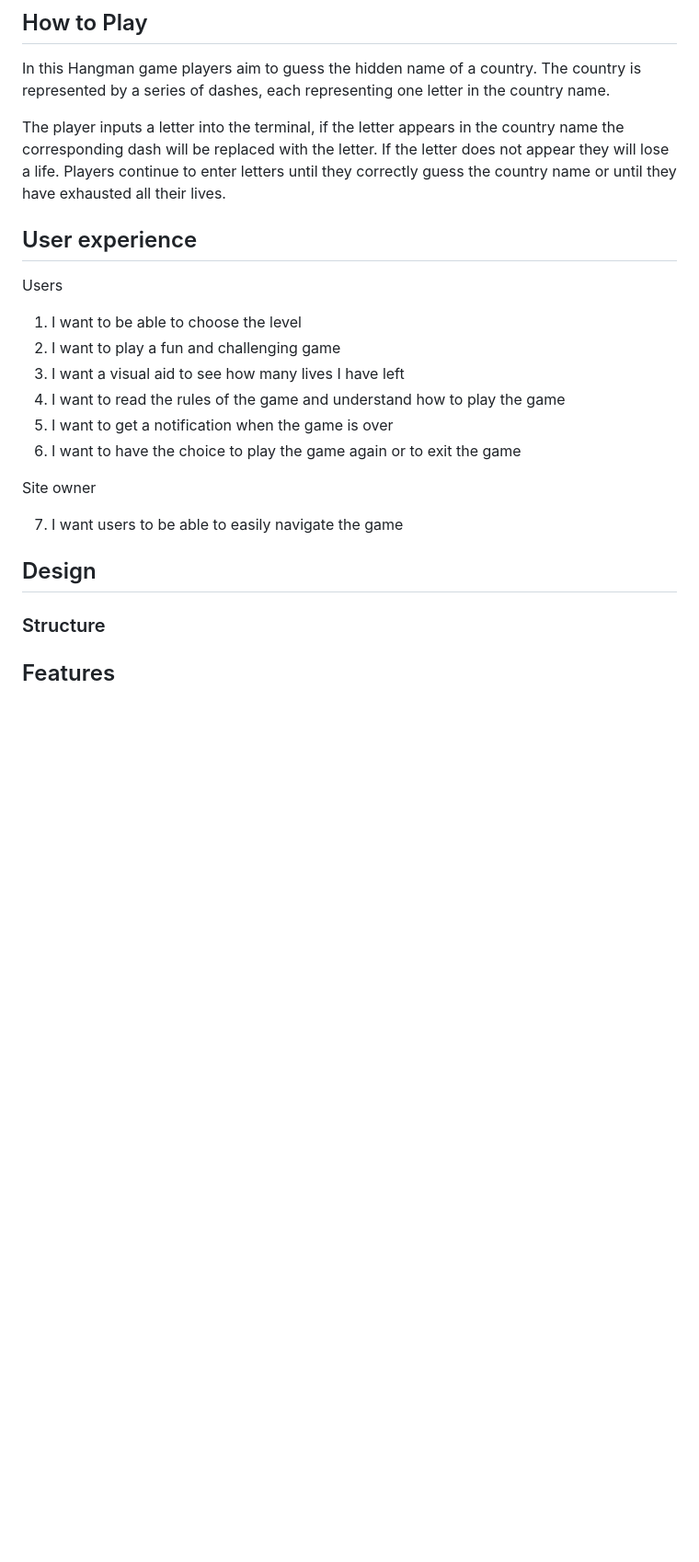
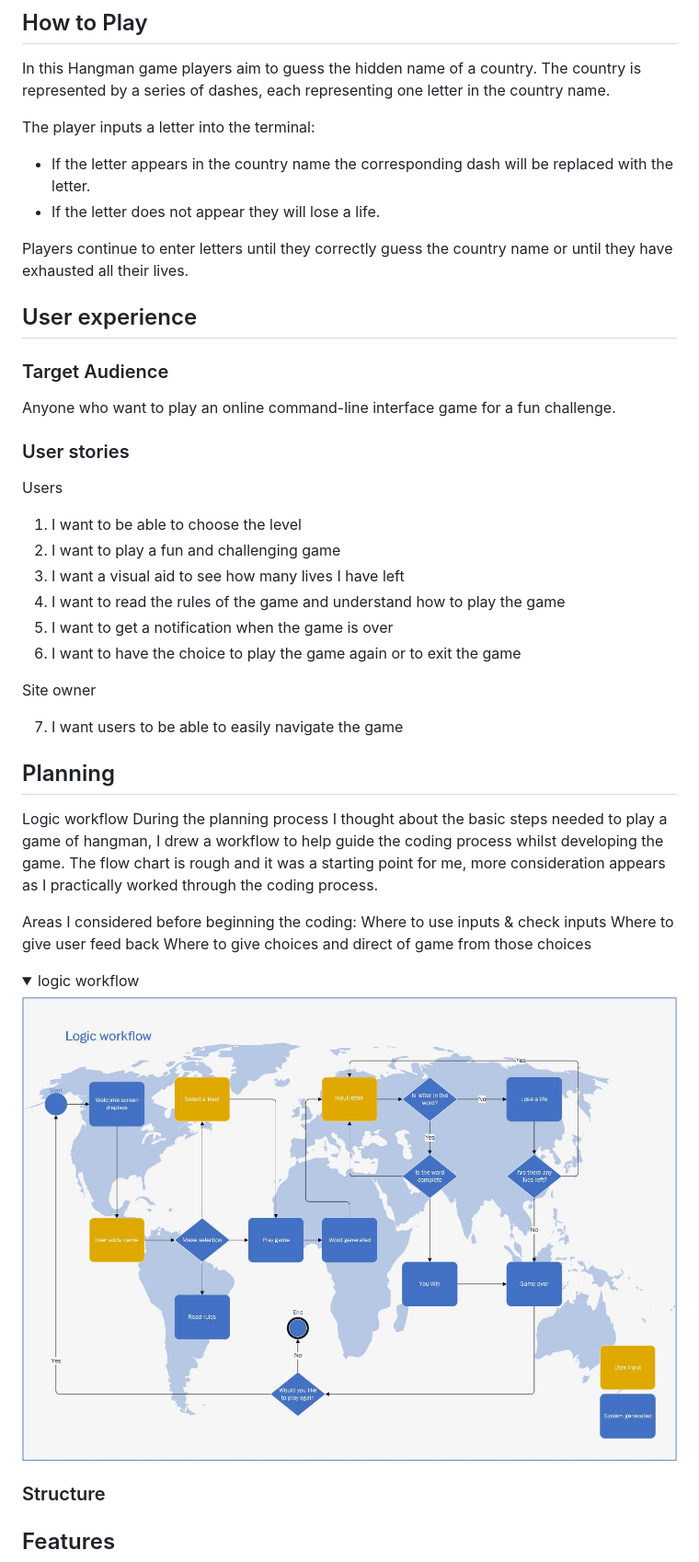
Before and after one commit to michelleconville/hangman, a Markdown page: README.md, the part around the change. Shown: that part at 92% size. Rendered like a GitHub page; pictures changed too: assets/images/logic-workflow.jpg (added); folded sections open; blank space fills up the shorter version.

Commit message:
Doc: Add logic workflow section of the README file

```diff
--- a/README.md
+++ b/README.md
@@ -11,11 +11,19 @@ Hangman is an age-old guessing game, traditionally played as a paper and pencil
 ## How to Play
 In this Hangman game players aim to guess the hidden name of a country. The country is represented by a series of dashes, each representing one letter in the country name.
 
-The player inputs a letter into the terminal, if the letter appears in the country name the corresponding dash will be replaced with the letter. If the letter does not appear they will lose a life. Players continue to enter letters until they correctly guess the country name or until they have exhausted all their lives.
+The player inputs a letter into the terminal:
+* If the letter appears in the country name the corresponding dash will be replaced with the letter.
+* If the letter does not appear they will lose a life.
 
+Players continue to enter letters until they correctly guess the country name or until they have exhausted all their lives.
 
 
 ## User experience
+### Target Audience
+
+Anyone who want to play an online command-line interface game for a fun challenge.
+
+### User stories
 Users
 1.	I want to be able to choose the level
 2.	I want to play a fun and challenging game
@@ -29,7 +37,20 @@ Site owner
 7.	I want users to be able to easily navigate the game
 
 
-## Design
+## Planning
+Logic workflow
+During the planning process I thought about the basic steps needed to play a game of hangman,  I drew a workflow to help guide the coding process whilst developing the game. The flow chart is rough and it was a starting point for me, more consideration appears as I practically worked through the coding process.
+
+Areas I considered before beginning the coding:
+Where to use inputs & check inputs
+Where to give user feed back
+Where to give choices and direct of game from those choices
+
+<details>
+<summary>logic workflow</summary>
+
+![lives.py](assets/images/logic-workflow.jpg)
+</details>
 
 
 ### Structure
```
Also changed, not shown: 1 other file.
